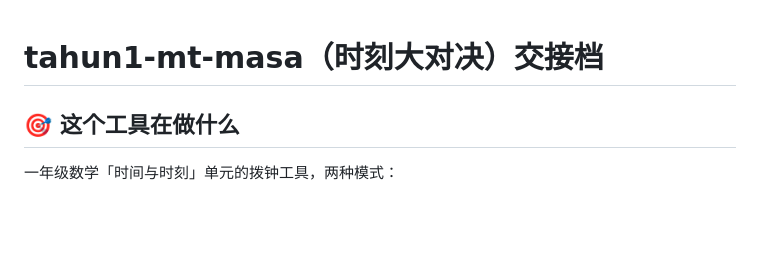
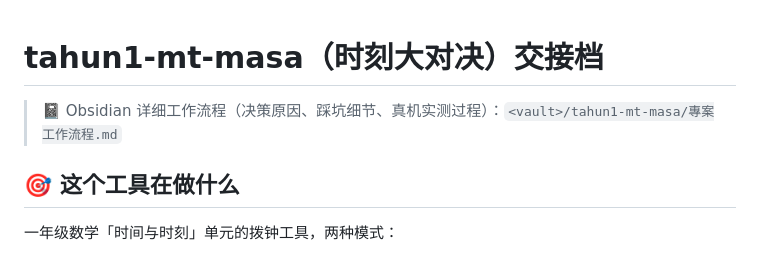
Before and after one commit to kongsi-idea/tahun1-mt-masa, a Markdown page: handoff.md, the part around the change. GitHub-like rendering; blank space fills up the shorter version.

Commit message:
handoff.md：登记 Obsidian L3 笔记路径
补建 tahun1-mt-masa/專案工作流程.md（决策原因、style-lab 八选一过程、
真机实测踩的两个坑、/goal hook 的操作教训），登记路径让以后收工时
shutdown skill 的 L3 检测找得到。

```diff
--- a/handoff.md
+++ b/handoff.md
@@ -1,4 +1,6 @@
 # tahun1-mt-masa（时刻大对决）交接档
+
+> 📓 Obsidian 详细工作流程（决策原因、踩坑细节、真机实测过程）：`<vault>/tahun1-mt-masa/專案工作流程.md`
 
 ## 🎯 这个工具在做什么
 
```
